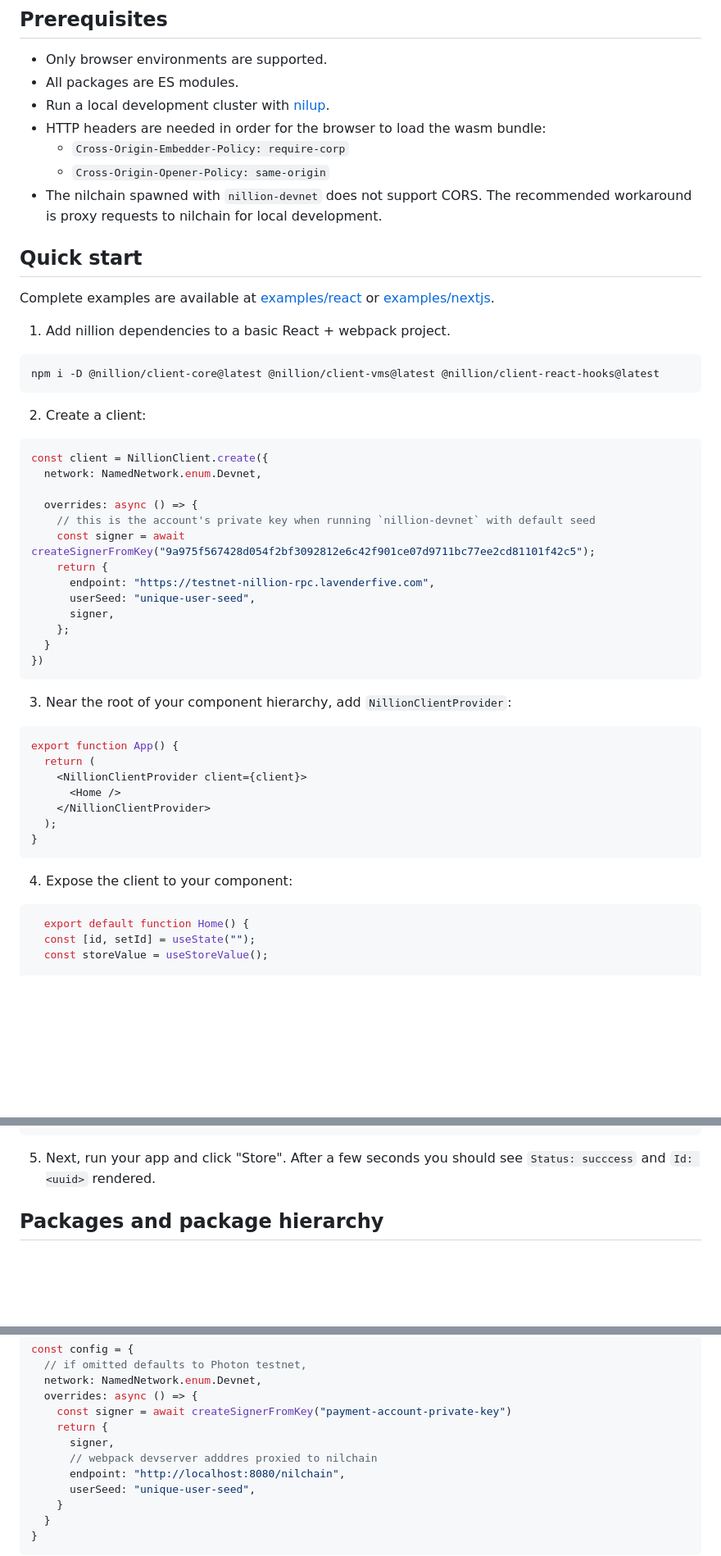
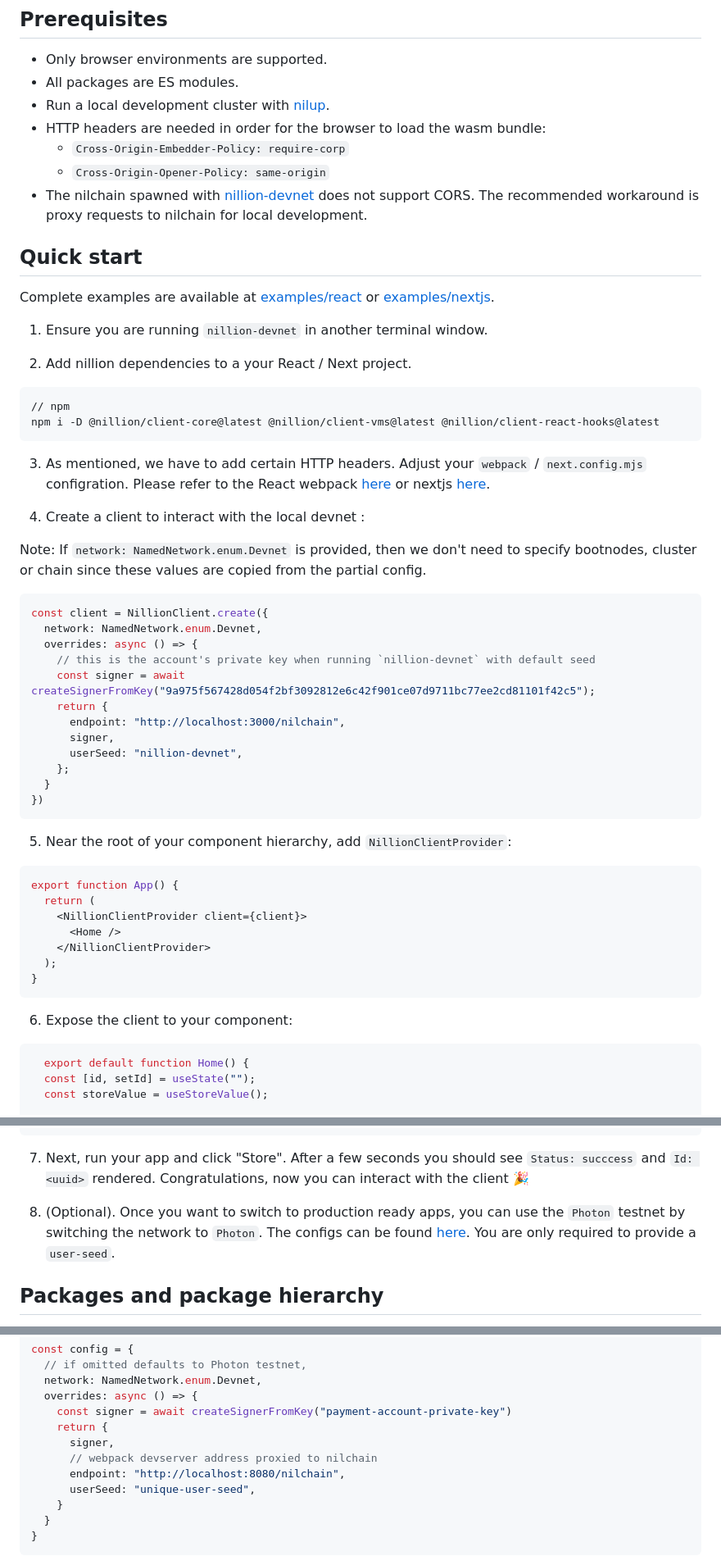
Before and after one commit to NillionNetwork/client-ts, a Markdown page: README.md, 3 parts joined by grey strips. Shown at 82% size. GitHub-like rendering; blank space fills up the shorter version.

Commit message:
docs: Update README

````diff
--- a/README.md
+++ b/README.md
@@ -23,37 +23,44 @@ Typescript client libraries for interacting with a Nillion cluster.
 - HTTP headers are needed in order for the browser to load the wasm bundle:
    - `Cross-Origin-Embedder-Policy: require-corp`
    - `Cross-Origin-Opener-Policy: same-origin`
-- The nilchain spawned with `nillion-devnet` does not support CORS. The recommended workaround is proxy requests to nilchain for local development.
+- The nilchain spawned with [nillion-devnet](https://docs.nillion.com/nillion-devnet) does not support CORS. The recommended workaround is proxy requests to nilchain for local development.
 
 ## Quick start
 
 Complete examples are available at [examples/react](https://github.com/NillionNetwork/client-ts/tree/main/examples/react) or [examples/nextjs](https://github.com/NillionNetwork/client-ts/tree/main/examples/nextjs).
 
-1. Add nillion dependencies to a basic React + webpack project.
+
+1. Ensure you are running `nillion-devnet` in another terminal window.
+
+2. Add nillion dependencies to a your React / Next project.
 
   ```shell
+  // npm
   npm i -D @nillion/client-core@latest @nillion/client-vms@latest @nillion/client-react-hooks@latest
   ```
 
-2. Create a client:
+3. As mentioned, we have to add certain HTTP headers. Adjust your `webpack` / `next.config.mjs` configration. Please refer to the React webpack [here](https://github.com/NillionNetwork/client-ts/blob/main/examples/react/webpack.config.mjs) or nextjs [here](https://github.com/NillionNetwork/client-ts/blob/main/examples/nextjs/next.config.mjs).
+
+4. Create a client to interact with the local devnet :
+
+Note: If `network: NamedNetwork.enum.Devnet` is provided, then we don't need to specify bootnodes, cluster or chain since these values are copied from the partial config.
 
   ```ts
   const client = NillionClient.create({
     network: NamedNetwork.enum.Devnet,
-
     overrides: async () => {
       // this is the account's private key when running `nillion-devnet` with default seed
       const signer = await createSignerFromKey("9a975f567428d054f2bf3092812e6c42f901ce07d9711bc77ee2cd81101f42c5");
       return {
-        endpoint: "https://testnet-nillion-rpc.lavenderfive.com",
-        userSeed: "unique-user-seed",
+        endpoint: "http://localhost:3000/nilchain",
         signer,
+        userSeed: "nillion-devnet",
       };
     }
   })
   ```
 
-3. Near the root of your component hierarchy, add `NillionClientProvider`:
+5. Near the root of your component hierarchy, add `NillionClientProvider`:
 
   ```tsx
   export function App() {
@@ -65,7 +72,7 @@ Complete examples are available at [examples/react](https://github.com/NillionNe
   }
   ```
 
-4. Expose the client to your component:
+6. Expose the client to your component:
 
   ```tsx
     export default function Home() {
@@ -99,7 +106,10 @@ Complete examples are available at [examples/react](https://github.com/NillionNe
   }
   ```
 
-5. Next, run your app and click "Store". After a few seconds you should see `Status: succcess` and `Id: <uuid>` rendered.
+7. Next, run your app and click "Store". After a few seconds you should see `Status: succcess` and `Id: <uuid>` rendered. Congratulations, now you can interact with the client 🎉
+
+8. (Optional). Once you want to switch to production ready apps, you can use the `Photon` testnet by switching the network to `Photon`. The configs can be found [here](https://github.com/NillionNetwork/client-ts/blob/main/packages/client-core/src/configs.ts). You are only required to provide a `user-seed`.
+
 
 ## Packages and package hierarchy
 
@@ -148,7 +158,7 @@ const config = {
     const signer = await createSignerFromKey("payment-account-private-key")
     return {
       signer,
-      // webpack devserver adddres proxied to nilchain
+      // webpack devserver address proxied to nilchain
       endpoint: "http://localhost:8080/nilchain",
       userSeed: "unique-user-seed",
     }
````
Also changed, not shown: other parts of README.md (+1 -1 lines).
